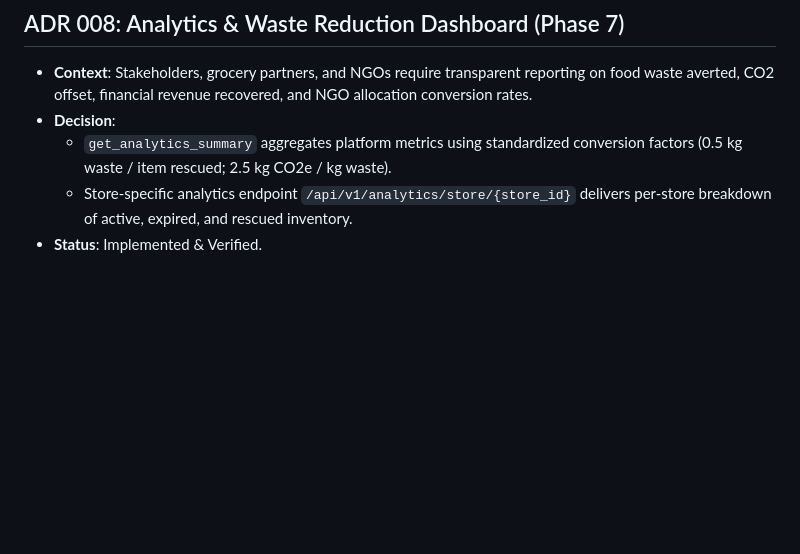
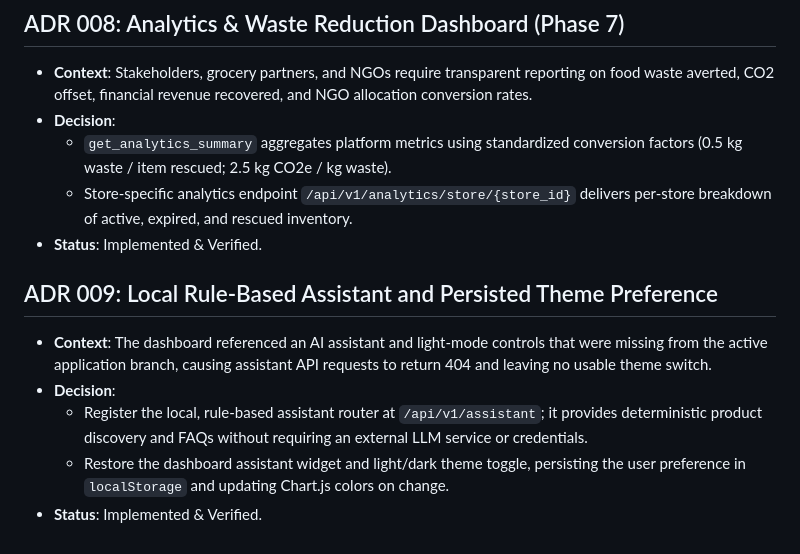
Before and after one commit to sweta-git-hub/NEXPIRE, a Markdown page: DECISIONS.md, the part around the change. GitHub-like rendering; blank space fills up the shorter version.

```diff
--- a/DECISIONS.md
+++ b/DECISIONS.md
@@ -64,3 +64,10 @@
   - `get_analytics_summary` aggregates platform metrics using standardized conversion factors (0.5 kg waste / item rescued; 2.5 kg CO2e / kg waste).
   - Store-specific analytics endpoint `/api/v1/analytics/store/{store_id}` delivers per-store breakdown of active, expired, and rescued inventory.
 - **Status**: Implemented & Verified.
+
+## ADR 009: Local Rule-Based Assistant and Persisted Theme Preference
+- **Context**: The dashboard referenced an AI assistant and light-mode controls that were missing from the active application branch, causing assistant API requests to return 404 and leaving no usable theme switch.
+- **Decision**:
+  - Register the local, rule-based assistant router at `/api/v1/assistant`; it provides deterministic product discovery and FAQs without requiring an external LLM service or credentials.
+  - Restore the dashboard assistant widget and light/dark theme toggle, persisting the user preference in `localStorage` and updating Chart.js colors on change.
+- **Status**: Implemented & Verified.
```
Also changed, not shown: STATUS.md (+6 -0 lines).
